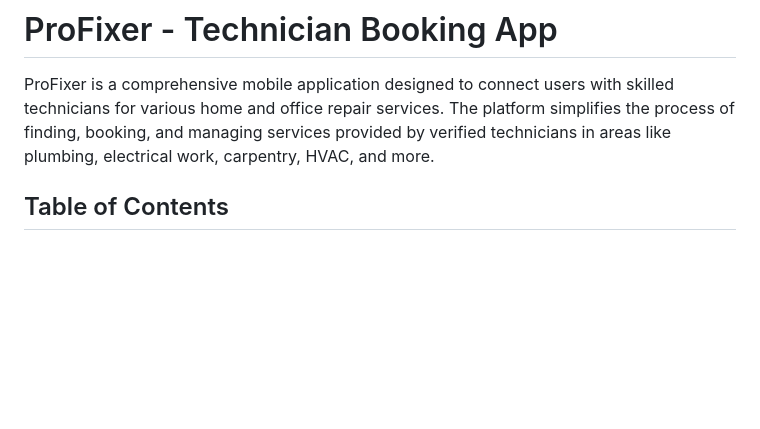
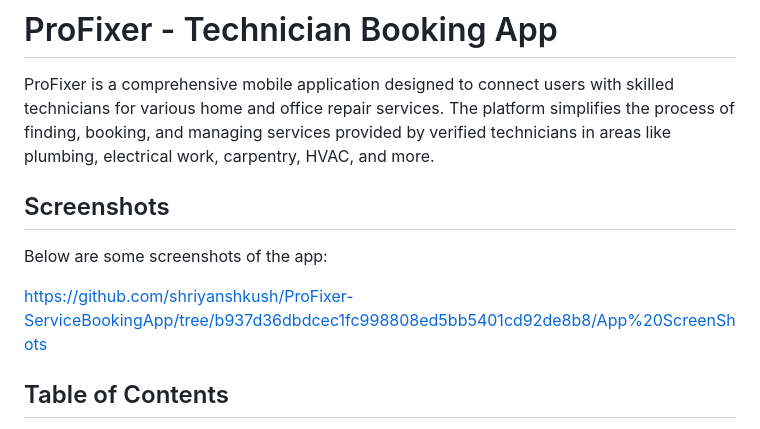
Before and after one commit to shriyanshkush/ProFixer-ServiceBookingApp, a Markdown page: README.md, the part around the change. Drawn GitHub-style; blank space fills up the shorter version.

```diff
--- a/README.md
+++ b/README.md
@@ -1,6 +1,12 @@
 # ProFixer - Technician Booking App
 
 ProFixer is a comprehensive mobile application designed to connect users with skilled technicians for various home and office repair services. The platform simplifies the process of finding, booking, and managing services provided by verified technicians in areas like plumbing, electrical work, carpentry, HVAC, and more.
+
+## Screenshots
+Below are some screenshots of the app:
+
+https://github.com/shriyanshkush/ProFixer-ServiceBookingApp/tree/b937d36dbdcec1fc998808ed5bb5401cd92de8b8/App%20ScreenShots
+
 
 ## Table of Contents
 
```
